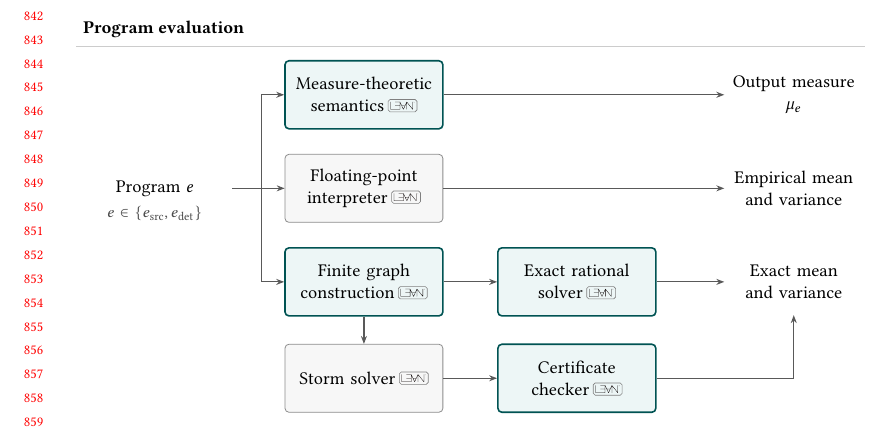
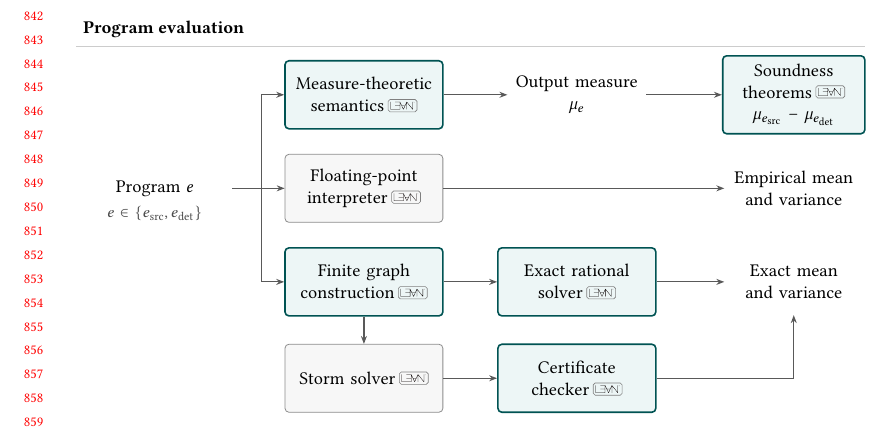
Before and after one commit to julesjacobs/determinize, a LaTeX paper (tex/main.tex, which reads tex/figures/architecture.tex): part of page 18 of 25, cut so that both start at the same text. Compiled offline with pdfLaTeX.

Commit message:
Add soundness theorems to the architecture figure

```diff
--- a/tex/figures/architecture.tex
+++ b/tex/figures/architecture.tex
@@ -33,5 +33,7 @@
 \node[data] (program) at (.10,-5.15) {Program $e$};
 \node[note] at (.10,-5.60) {$e\in\{e_{\mathrm{src}},e_{\mathrm{det}}\}$};
 \node[verified] (semantics) at (.365,-3.50) {Measure-theoretic\\semantics\leanref{output-measures}};
-\node[data, text width=.16\textwidth] (measure) at (.91,-3.50) {Output measure\\$\law e$};
+\node[data, text width=.16\textwidth] (measure) at (.635,-3.50) {Output measure\\$\law e$};
+\node[verified, text width=.16\textwidth] (soundness) at (.91,-3.50)
+  {Soundness theorems\leanref{expectation-preservation}\\$\law{e_{\mathrm{src}}}$ -- $\law{e_{\mathrm{det}}}$};
 \draw[flow] (semantics) -- (measure);
@@ -74,7 +77,9 @@
 \Description{Compilation uses an unverified front end followed by verified type
 checking, with a branch to the checked source and another through determinization.
 One program branches to formal measure semantics, floating-point sampling,
-and verified finite graph construction. The graph feeds either a
+and verified finite graph construction. The measure semantics yields an output
+measure, and the soundness theorems relate the output measures of the checked
+source and the transformed program. The graph feeds either a
 verified exact rational solver or Storm's exact model checking of expected
 accumulated rewards, followed by a verified certificate checker.
 Both routes produce exact mean and variance conditioned on returning, when return probability is positive.}
```
Also changed, not shown: tex/figures/architecture.tex (1 more changed lines).
